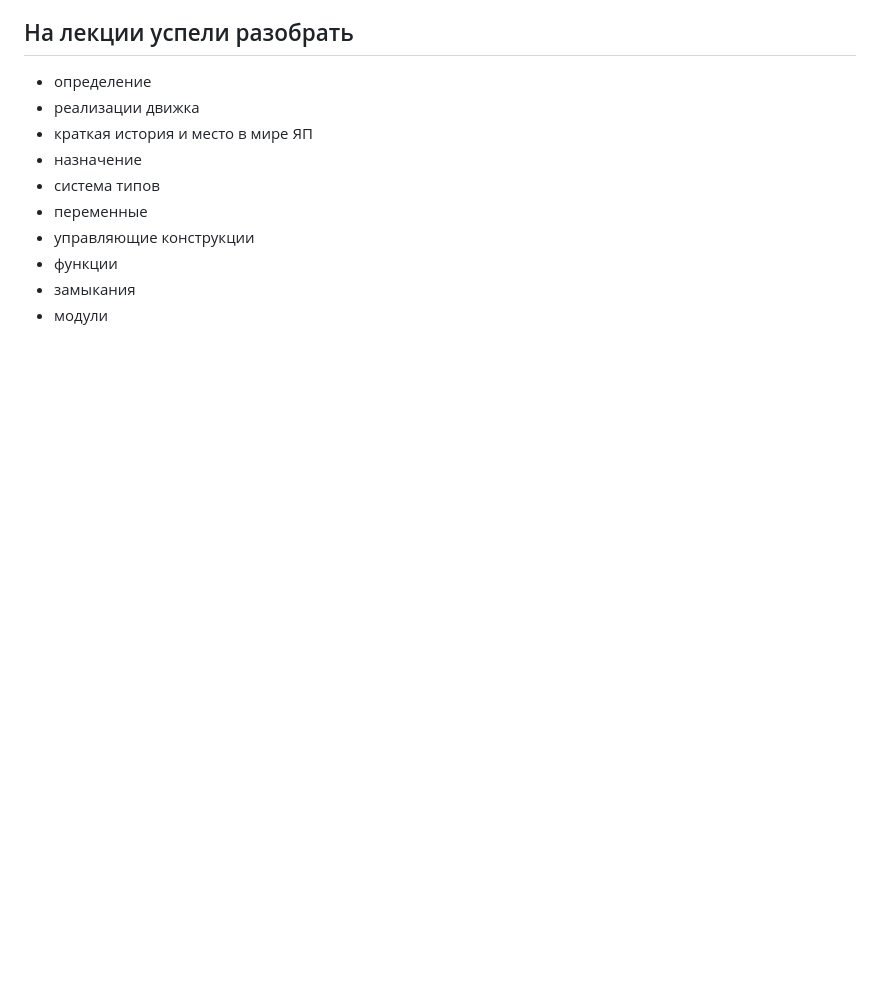
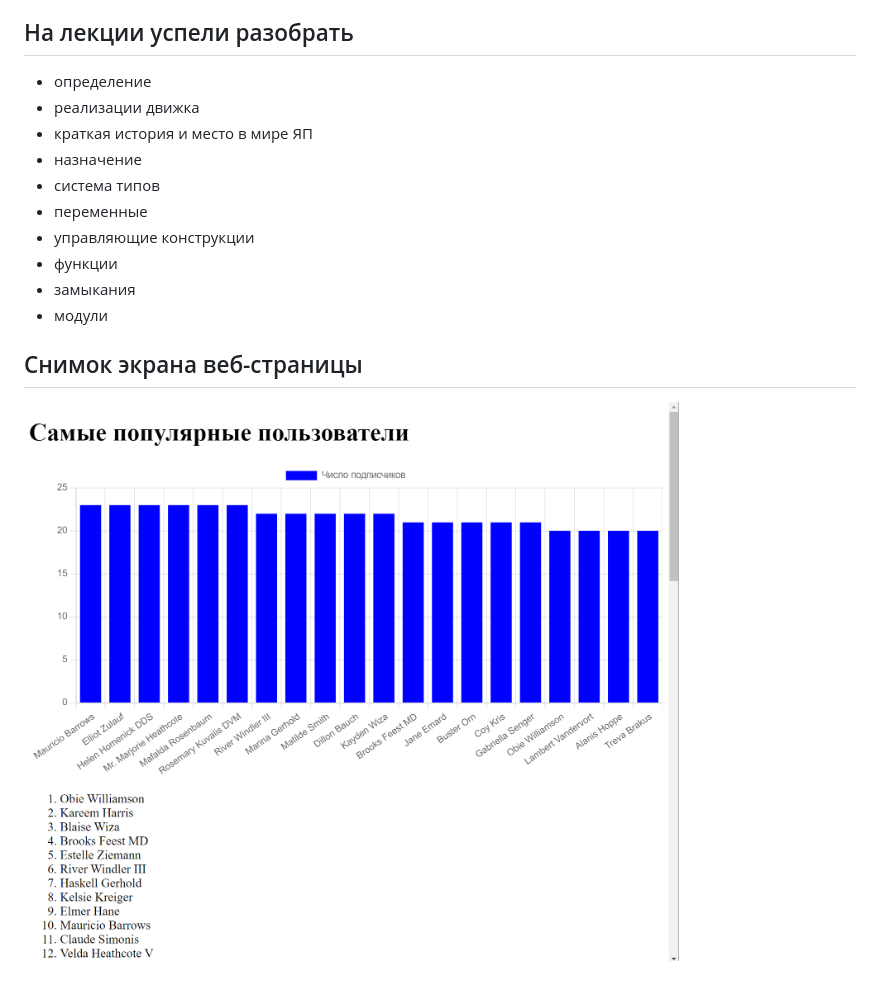
Before and after one commit to solovevserg/2022-04-25-js-basic-chart, a Markdown page: README.md, the part around the change. GitHub-like rendering; pictures changed too: img/screenshot.png (added); blank space fills up the shorter version.

Commit message:
screenshot in readme

```diff
--- a/README.md
+++ b/README.md
@@ -32,3 +32,6 @@
 - функции
 - замыкания
 - модули
+
+## Снимок экрана веб-страницы
+![Снимок экрана веб-страницы](img/screenshot.png)
```
